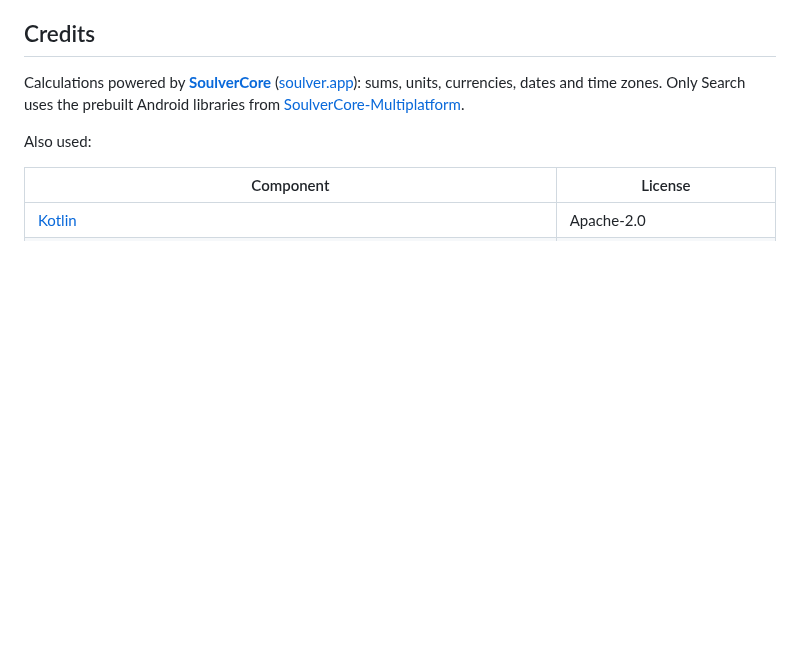
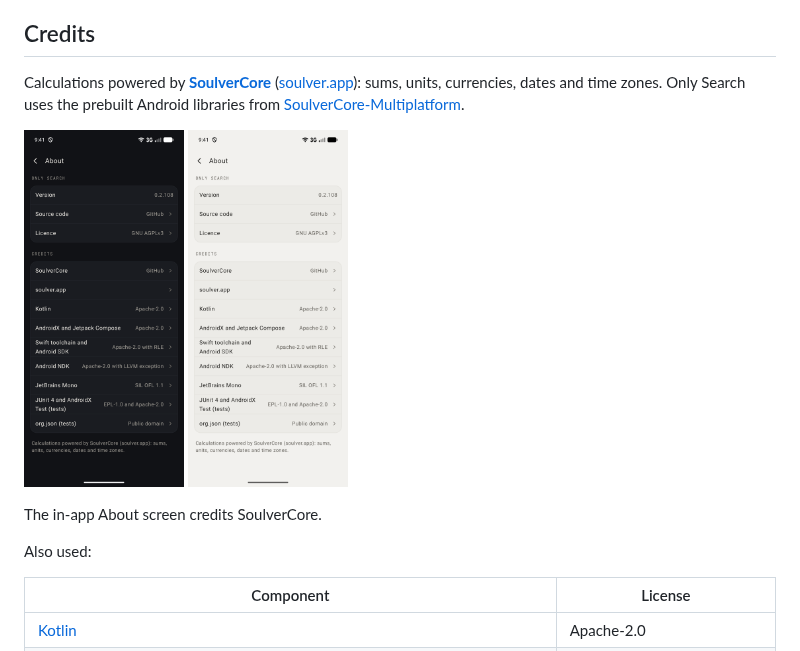
Before and after one commit to MrModest/only-search, a Markdown page: README.md, the part around the change. Rendered like a GitHub page; pictures changed too: docs/screenshots/about-light.png (added), docs/screenshots/about.png (added); blank space fills up the shorter version.

Commit message:
README: About screen screenshots crediting SoulverCore; version 108
Co-Authored-By: Claude Opus 5.5 <noreply@anthropic.com>

```diff
--- a/README.md
+++ b/README.md
@@ -108,6 +108,13 @@ GitHub Actions (`.github/workflows/build.yml`) runs the same commands on every p
 
 Calculations powered by **[SoulverCore](https://github.com/soulverteam/SoulverCore)** ([soulver.app](https://soulver.app)): sums, units, currencies, dates and time zones. Only Search uses the prebuilt Android libraries from [SoulverCore-Multiplatform](https://github.com/soulverteam/SoulverCore-Multiplatform).
 
+<p>
+  <img src="docs/screenshots/about.png" width="160" alt="About screen crediting SoulverCore, dark">
+  <img src="docs/screenshots/about-light.png" width="160" alt="About screen crediting SoulverCore, light">
+</p>
+
+The in-app About screen credits SoulverCore.
+
 Also used:
 
 | Component | License |
```
Also changed, not shown: 1 other file.
